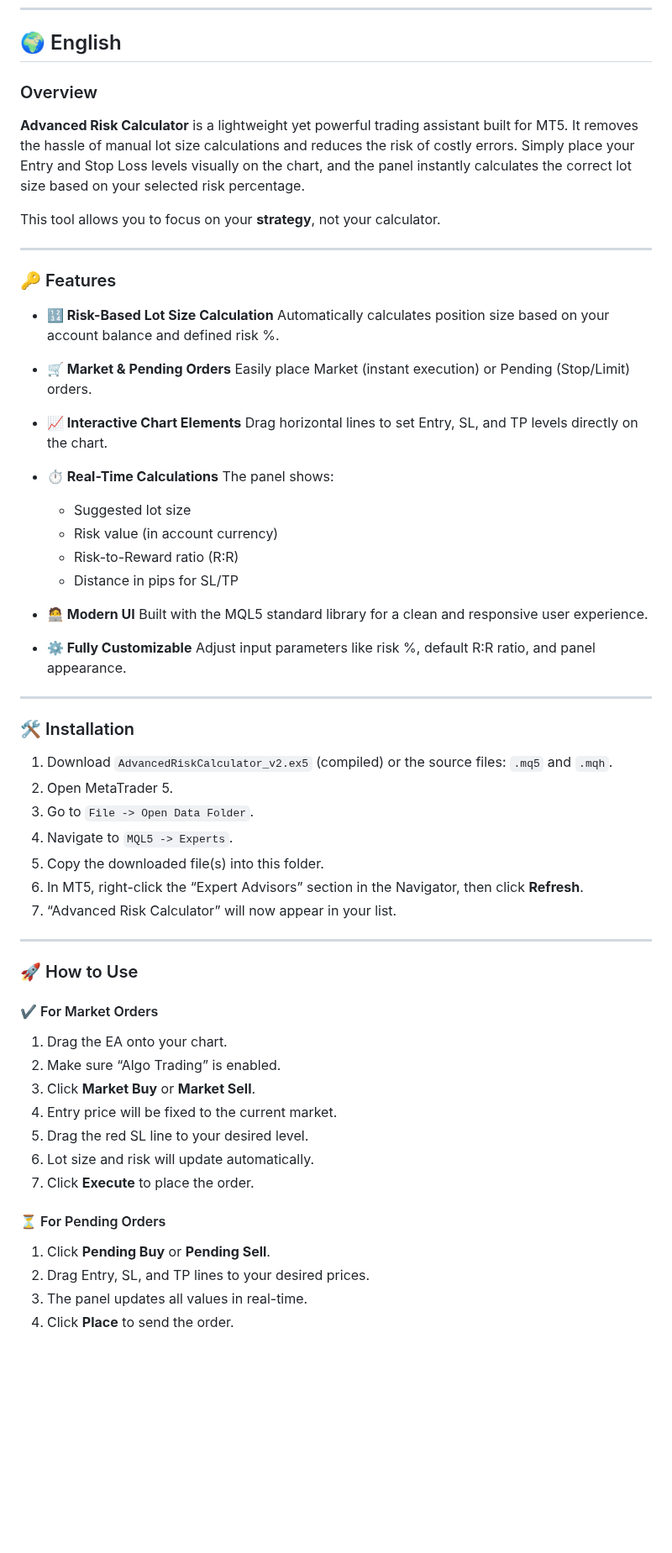
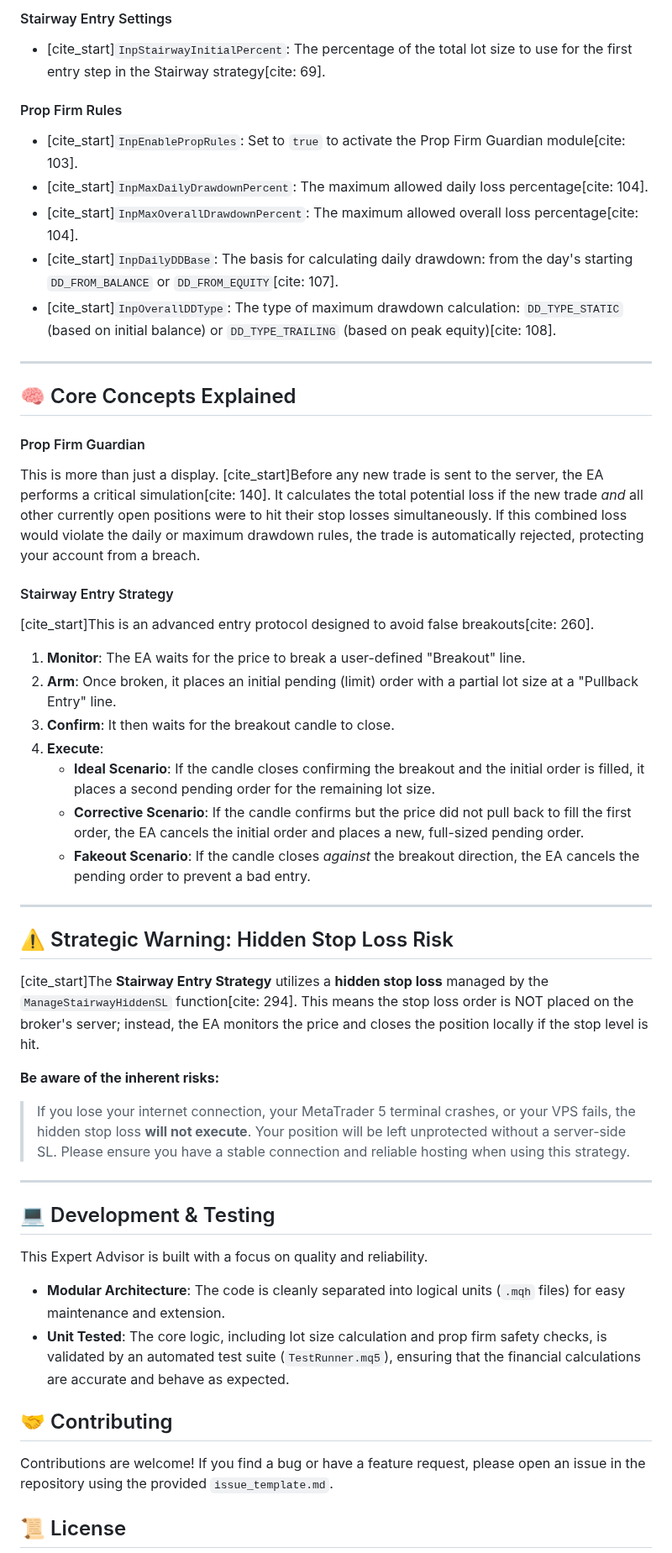
Before and after one commit to daedalusfx/Forex-metatrader-AdvancedRiskCalculator, a Markdown page: README.md, the part around one of its changes. Shown at 84% size. Rendered like a GitHub page; blank space fills up the shorter version.

```diff
--- a/README.md
+++ b/README.md
@@ -36,71 +54,51 @@ Include screenshots of:
 
+#### Stairway Entry Settings
+-   [cite_start]`InpStairwayInitialPercent`: The percentage of the total lot size to use for the first entry step in the Stairway strategy[cite: 69].
 
-
-## 🌍 English
-
-### Overview
-
-**Advanced Risk Calculator** is a lightweight yet powerful trading assistant built for MT5. It removes the hassle of manual lot size calculations and reduces the risk of costly errors. Simply place your Entry and Stop Loss levels visually on the chart, and the panel instantly calculates the correct lot size based on your selected risk percentage.
-
-This tool allows you to focus on your **strategy**, not your calculator.
+#### Prop Firm Rules
+-   [cite_start]`InpEnablePropRules`: Set to `true` to activate the Prop Firm Guardian module[cite: 103].
+-   [cite_start]`InpMaxDailyDrawdownPercent`: The maximum allowed daily loss percentage[cite: 104].
+-   [cite_start]`InpMaxOverallDrawdownPercent`: The maximum allowed overall loss percentage[cite: 104].
+-   [cite_start]`InpDailyDDBase`: The basis for calculating daily drawdown: from the day's starting `DD_FROM_BALANCE` or `DD_FROM_EQUITY`[cite: 107].
+-   [cite_start]`InpOverallDDType`: The type of maximum drawdown calculation: `DD_TYPE_STATIC` (based on initial balance) or `DD_TYPE_TRAILING` (based on peak equity)[cite: 108].
 
 ---
 
-### 🔑 Features
+## 🧠 Core Concepts Explained
 
-* **🔢 Risk-Based Lot Size Calculation**
-  Automatically calculates position size based on your account balance and defined risk %.
+#### Prop Firm Guardian
+This is more than just a display. [cite_start]Before any new trade is sent to the server, the EA performs a critical simulation[cite: 140]. It calculates the total potential loss if the new trade *and* all other currently open positions were to hit their stop losses simultaneously. If this combined loss would violate the daily or maximum drawdown rules, the trade is automatically rejected, protecting your account from a breach.
 
-* **🛒 Market & Pending Orders**
-  Easily place Market (instant execution) or Pending (Stop/Limit) orders.
-
-* **📈 Interactive Chart Elements**
-  Drag horizontal lines to set Entry, SL, and TP levels directly on the chart.
-
-* **⏱️ Real-Time Calculations**
-  The panel shows:
-
-  * Suggested lot size
-  * Risk value (in account currency)
-  * Risk-to-Reward ratio (R\:R)
-  * Distance in pips for SL/TP
-
-* **🧑‍💻 Modern UI**
-  Built with the MQL5 standard library for a clean and responsive user experience.
-
-* **⚙️ Fully Customizable**
-  Adjust input parameters like risk %, default R\:R ratio, and panel appearance.
+#### Stairway Entry Strategy
+[cite_start]This is an advanced entry protocol designed to avoid false breakouts[cite: 260].
+1.  **Monitor**: The EA waits for the price to break a user-defined "Breakout" line.
+2.  **Arm**: Once broken, it places an initial pending (limit) order with a partial lot size at a "Pullback Entry" line.
+3.  **Confirm**: It then waits for the breakout candle to close.
+4.  **Execute**:
+    -   **Ideal Scenario**: If the candle closes confirming the breakout and the initial order is filled, it places a second pending order for the remaining lot size.
+    -   **Corrective Scenario**: If the candle confirms but the price did not pull back to fill the first order, the EA cancels the initial order and places a new, full-sized pending order.
+    -   **Fakeout Scenario**: If the candle closes *against* the breakout direction, the EA cancels the pending order to prevent a bad entry.
 
 ---
 
-### 🛠 Installation
+## ⚠️ Strategic Warning: Hidden Stop Loss Risk
 
-1. Download `AdvancedRiskCalculator_v2.ex5` (compiled) or the source files: `.mq5` and `.mqh`.
-2. Open MetaTrader 5.
-3. Go to `File -> Open Data Folder`.
-4. Navigate to `MQL5 -> Experts`.
-5. Copy the downloaded file(s) into this folder.
-6. In MT5, right-click the “Expert Advisors” section in the Navigator, then click **Refresh**.
-7. “Advanced Risk Calculator” will now appear in your list.
+[cite_start]The **Stairway Entry Strategy** utilizes a **hidden stop loss** managed by the `ManageStairwayHiddenSL` function[cite: 294]. This means the stop loss order is NOT placed on the broker's server; instead, the EA monitors the price and closes the position locally if the stop level is hit.
+
+**Be aware of the inherent risks:**
+> If you lose your internet connection, your MetaTrader 5 terminal crashes, or your VPS fails, the hidden stop loss **will not execute**. Your position will be left unprotected without a server-side SL. Please ensure you have a stable connection and reliable hosting when using this strategy.
 
 ---
 
-### 🚀 How to Use
+## 💻 Development & Testing
 
-#### ✔️ For Market Orders
+This Expert Advisor is built with a focus on quality and reliability.
+-   **Modular Architecture**: The code is cleanly separated into logical units (`.mqh` files) for easy maintenance and extension.
+-   **Unit Tested**: The core logic, including lot size calculation and prop firm safety checks, is validated by an automated test suite (`TestRunner.mq5`), ensuring that the financial calculations are accurate and behave as expected.
 
-1. Drag the EA onto your chart.
-2. Make sure “Algo Trading” is enabled.
-3. Click **Market Buy** or **Market Sell**.
-4. Entry price will be fixed to the current market.
-5. Drag the red SL line to your desired level.
-6. Lot size and risk will update automatically.
-7. Click **Execute** to place the order.
+## 🤝 Contributing
 
-#### ⏳ For Pending Orders
+Contributions are welcome! If you find a bug or have a feature request, please open an issue in the repository using the provided `issue_template.md`.
 
-1. Click **Pending Buy** or **Pending Sell**.
-2. Drag Entry, SL, and TP lines to your desired prices.
-3. The panel updates all values in real-time.
-4. Click **Place** to send the order.
+## 📜 License
 
```
Also changed, not shown: other parts of README.md (+39 -129 lines).
